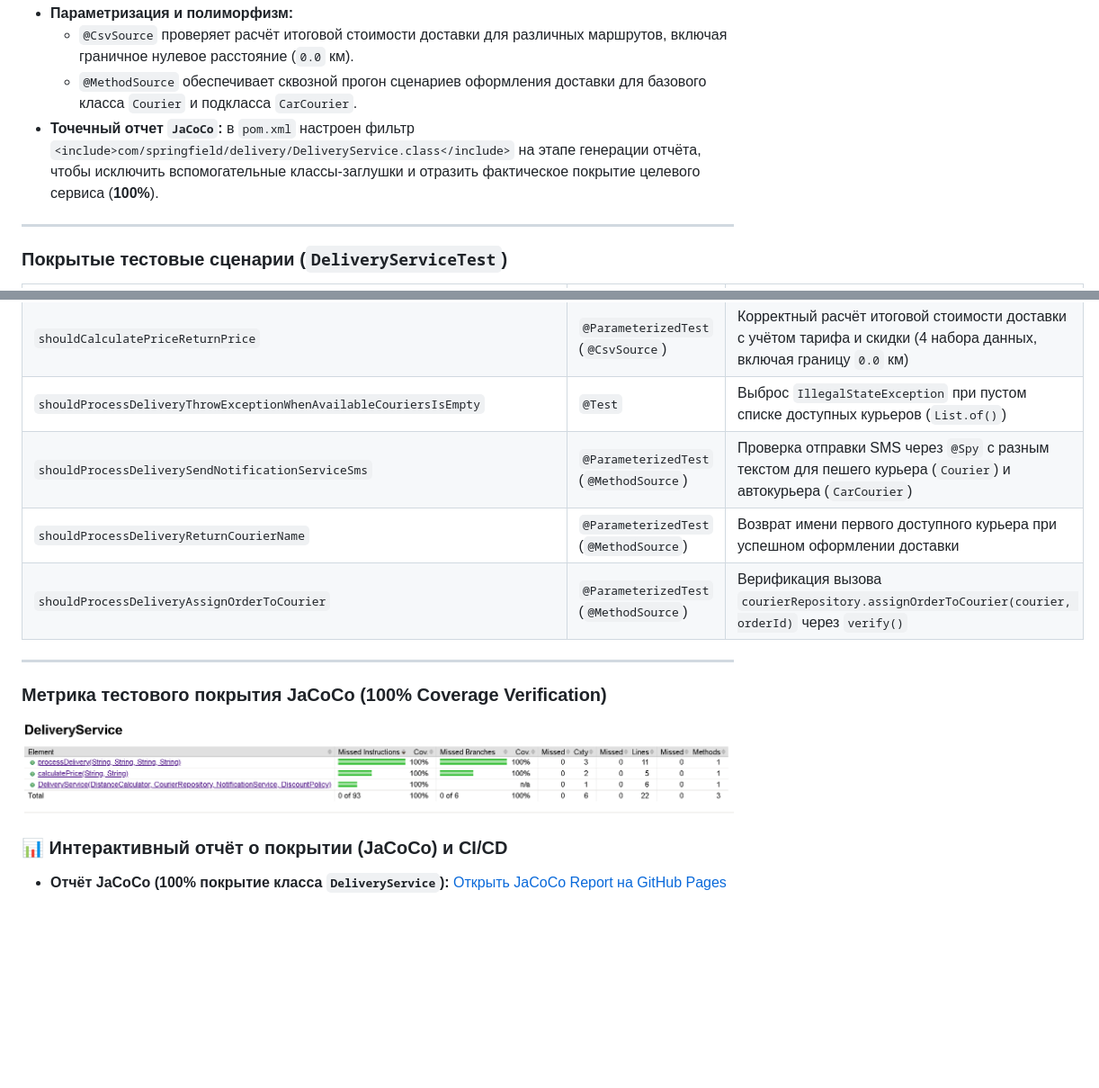
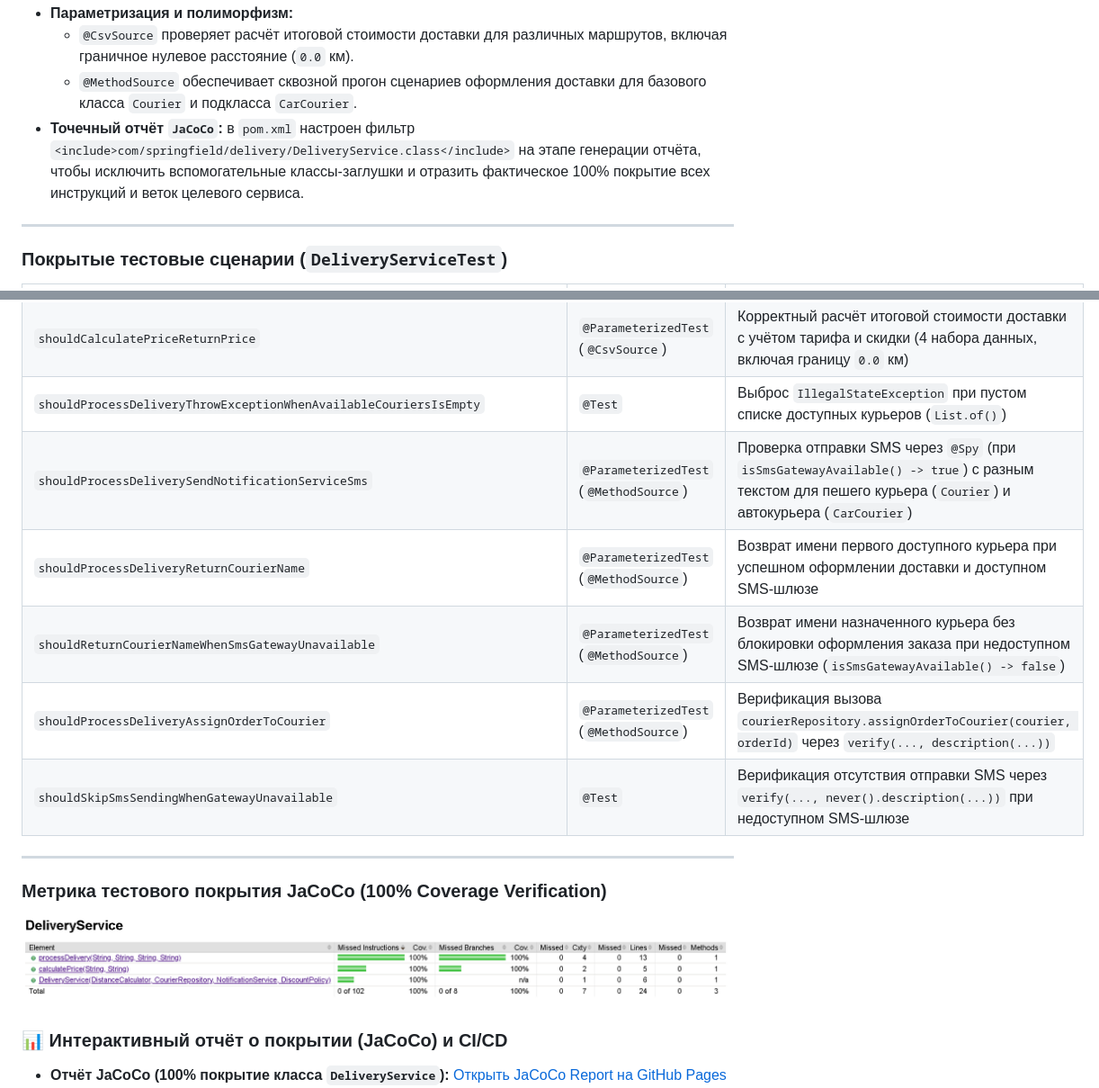
Before and after one commit to LeonidGorbunov/java-unit-testing-delivery-ju5, a Markdown page: README.md, 2 parts joined by grey strips. Shown at 90% size. GitHub-like rendering; pictures changed too: jacoco-report.png; blank space fills up the shorter version.

Commit message:
feat: add SMS gateway availability check with Mockito spy doReturn and verify descriptions

```diff
--- a/README.md
+++ b/README.md
@@ -49,7 +50,7 @@ src/
 * **Параметризация и полиморфизм:**
-    * `@CsvSource` проверяет расчёт итоговой стоимости доставки для различных маршрутов, включая граничное нулевое расстояние (`0.0` км).
-    * `@MethodSource` обеспечивает сквозной прогон сценариев оформления доставки для базового класса `Courier` и подкласса `CarCourier`.
-* **Точечный отчет `JaCoCo`:** в `pom.xml` настроен фильтр `<include>com/springfield/delivery/DeliveryService.class</include>` на этапе генерации отчёта, чтобы исключить вспомогательные классы-заглушки и отразить фактическое покрытие целевого сервиса (**100%**).
+  * `@CsvSource` проверяет расчёт итоговой стоимости доставки для различных маршрутов, включая граничное нулевое расстояние (`0.0` км).
+  * `@MethodSource` обеспечивает сквозной прогон сценариев оформления доставки для базового класса `Courier` и подкласса `CarCourier`.
+* **Точечный отчёт `JaCoCo`:** в `pom.xml` настроен фильтр `<include>com/springfield/delivery/DeliveryService.class</include>` на этапе генерации отчёта, чтобы исключить вспомогательные классы-заглушки и отразить фактическое 100% покрытие всех инструкций и веток целевого сервиса.
 
 ---
 
@@ -60,9 +61,11 @@ src/
 | `shouldCalculatePriceThrowExceptionWhenCalculateDistanceInKmReturnNegative` | `@Test` | Выброс `IllegalArgumentException` при получении отрицательного расстояния (`-1.0` км) |
 | `shouldCalculatePriceReturnPrice` | `@ParameterizedTest` (`@CsvSource`) | Корректный расчёт итоговой стоимости доставки с учётом тарифа и скидки (4 набора данных, включая границу `0.0` км) |
 | `shouldProcessDeliveryThrowExceptionWhenAvailableCouriersIsEmpty` | `@Test` | Выброс `IllegalStateException` при пустом списке доступных курьеров (`List.of()`) |
-| `shouldProcessDeliverySendNotificationServiceSms` | `@ParameterizedTest` (`@MethodSource`) | Проверка отправки SMS через `@Spy` с разным текстом для пешего курьера (`Courier`) и автокурьера (`CarCourier`) |
-| `shouldProcessDeliveryReturnCourierName` | `@ParameterizedTest` (`@MethodSource`) | Возврат имени первого доступного курьера при успешном оформлении доставки |
-| `shouldProcessDeliveryAssignOrderToCourier` | `@ParameterizedTest` (`@MethodSource`) | Верификация вызова `courierRepository.assignOrderToCourier(courier, orderId)` через `verify()` |
+| `shouldProcessDeliverySendNotificationServiceSms` | `@ParameterizedTest` (`@MethodSource`) | Проверка отправки SMS через `@Spy` (при `isSmsGatewayAvailable() -> true`) с разным текстом для пешего курьера (`Courier`) и автокурьера (`CarCourier`) |
+| `shouldProcessDeliveryReturnCourierName` | `@ParameterizedTest` (`@MethodSource`) | Возврат имени первого доступного курьера при успешном оформлении доставки и доступном SMS-шлюзе |
+| `shouldReturnCourierNameWhenSmsGatewayUnavailable` | `@ParameterizedTest` (`@MethodSource`) | Возврат имени назначенного курьера без блокировки оформления заказа при недоступном SMS-шлюзе (`isSmsGatewayAvailable() -> false`) |
+| `shouldProcessDeliveryAssignOrderToCourier` | `@ParameterizedTest` (`@MethodSource`) | Верификация вызова `courierRepository.assignOrderToCourier(courier, orderId)` через `verify(..., description(...))` |
+| `shouldSkipSmsSendingWhenGatewayUnavailable` | `@Test` | Верификация отсутствия отправки SMS через `verify(..., never().description(...))` при недоступном SMS-шлюзе |
 
 ---
 
```
Also changed, not shown: other parts of README.md (+16 -15 lines), 3 other files.
